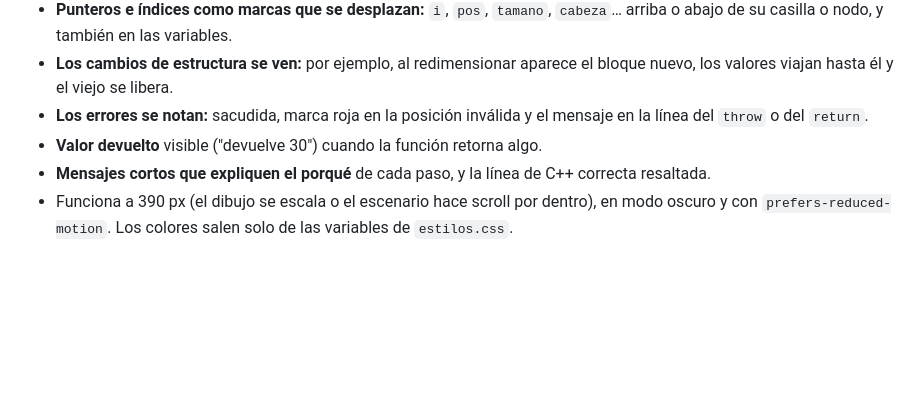
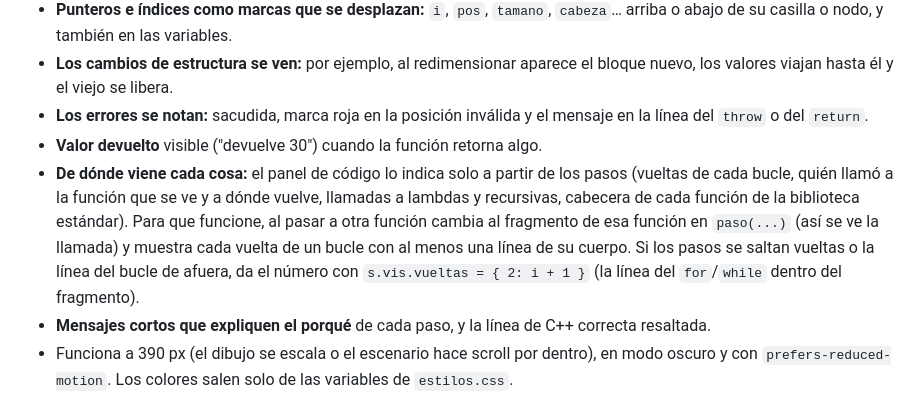
Before and after one commit to JMoisesCT/learn-data-structures, a Markdown page: CONTRIBUTING.md, the part around the change. GitHub-like rendering; blank space fills up the shorter version.

Commit message:
docs: explicar las indicaciones del panel de código

```diff
--- a/CONTRIBUTING.md
+++ b/CONTRIBUTING.md
@@ -110,6 +110,7 @@ La animación tiene que mostrar **qué hace cada método en memoria**, no solo c
 - **Los cambios de estructura se ven:** por ejemplo, al redimensionar aparece el bloque nuevo, los valores viajan hasta él y el viejo se libera.
 - **Los errores se notan:** sacudida, marca roja en la posición inválida y el mensaje en la línea del `throw` o del `return`.
 - **Valor devuelto** visible ("devuelve 30") cuando la función retorna algo.
+- **De dónde viene cada cosa:** el panel de código lo indica solo a partir de los pasos (vueltas de cada bucle, quién llamó a la función que se ve y a dónde vuelve, llamadas a lambdas y recursivas, cabecera de cada función de la biblioteca estándar). Para que funcione, al pasar a otra función cambia al fragmento de esa función en `paso(...)` (así se ve la llamada) y muestra cada vuelta de un bucle con al menos una línea de su cuerpo. Si los pasos se saltan vueltas o la línea del bucle de afuera, da el número con `s.vis.vueltas = { 2: i + 1 }` (la línea del `for`/`while` dentro del fragmento).
 - **Mensajes cortos que expliquen el porqué** de cada paso, y la línea de C++ correcta resaltada.
 - Funciona a 390 px (el dibujo se escala o el escenario hace scroll por dentro), en modo oscuro y con `prefers-reduced-motion`. Los colores salen solo de las variables de `estilos.css`.
 
```
Also changed, not shown: README.md (+1 -1 lines), ROADMAP.md (+1 -0 lines).
